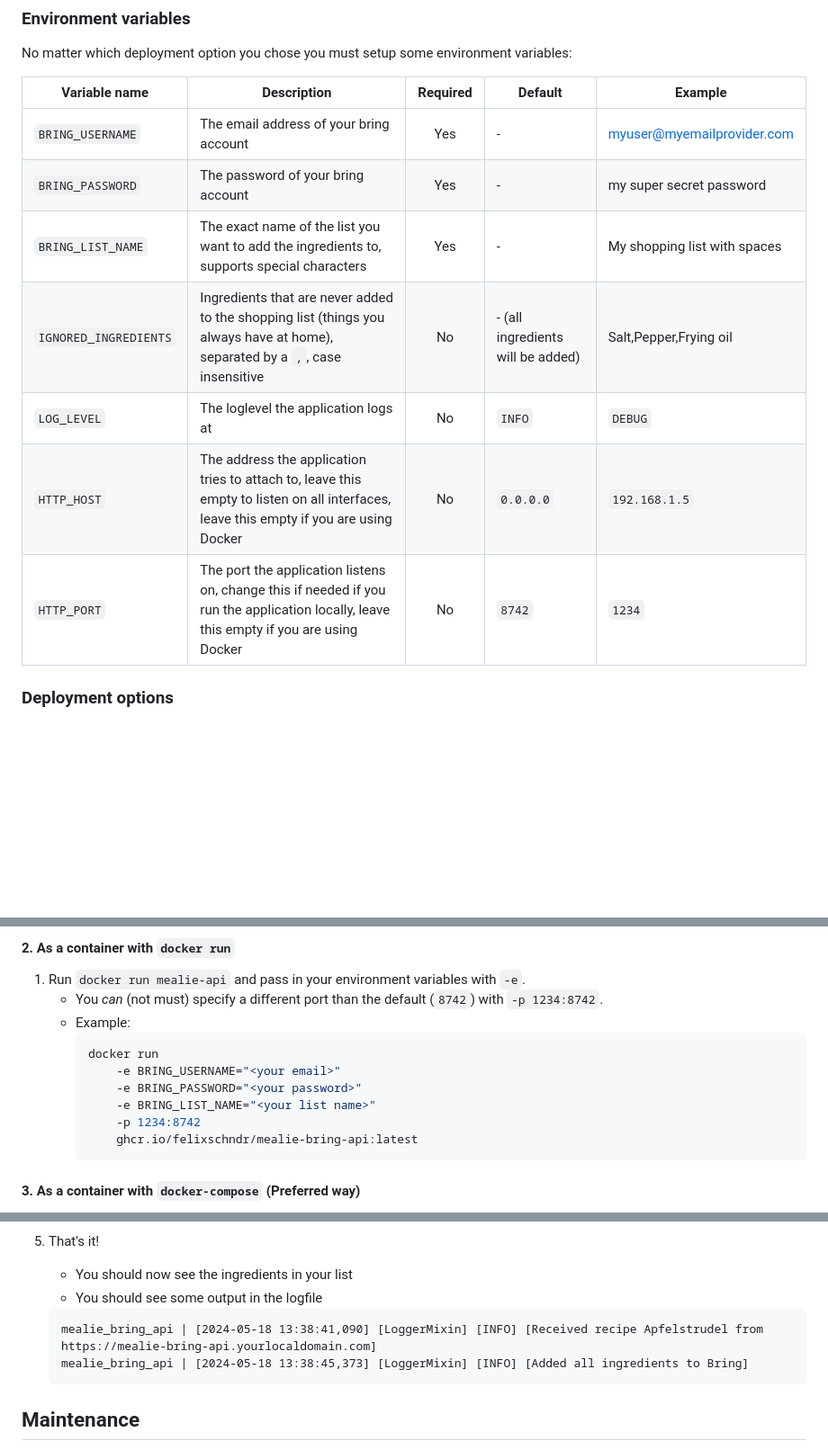
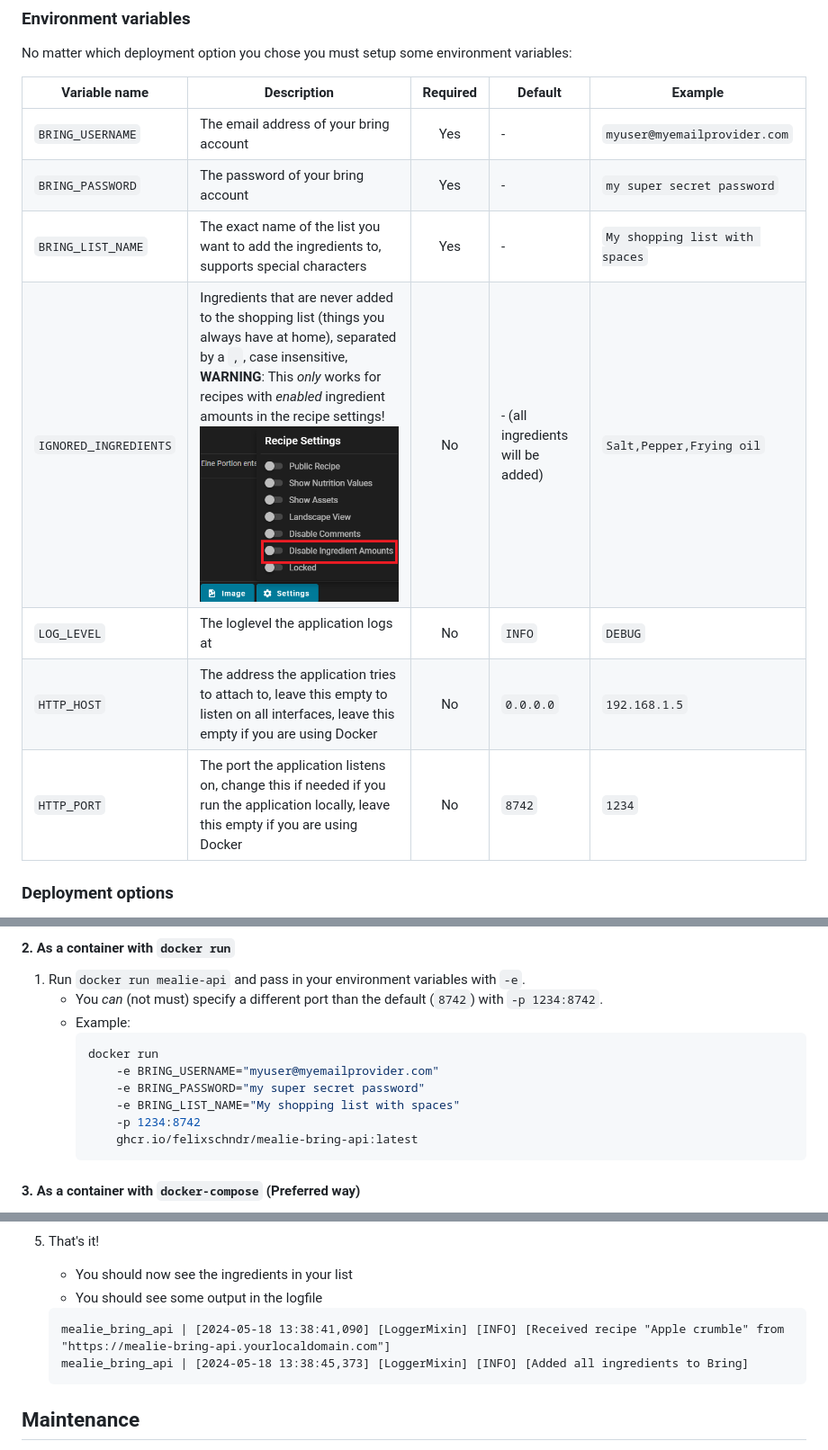
Before and after one commit to felixschndr/mealie-bring-api, a Markdown page: README.md, 3 parts joined by grey strips. Shown at 90% size. Rendered like a GitHub page; pictures changed too: assets/images/recipe_settings.png (added); blank space fills up the shorter version.

Commit message:
Add support for recipes disabled ingredient amounts

````diff
--- a/README.md
+++ b/README.md
@@ -32,15 +32,15 @@ Mealie instance and adds the ingredients of a recipe to a specified Bring shoppi
 
 No matter which deployment option you chose you must setup some environment variables:
 
-| Variable name         | Description                                                                                                                             | Required | Default                           | Example                      |
-|-----------------------|-----------------------------------------------------------------------------------------------------------------------------------------|:--------:|-----------------------------------|------------------------------|
-| `BRING_USERNAME`      | The email address of your bring account                                                                                                 |   Yes    | -                                 | myuser@myemailprovider.com   |
-| `BRING_PASSWORD`      | The password of your bring account                                                                                                      |   Yes    | -                                 | my super secret password     |
-| `BRING_LIST_NAME`     | The exact name of the list you want to add the ingredients to, supports special characters                                              |   Yes    | -                                 | My shopping list with spaces |
-| `IGNORED_INGREDIENTS` | Ingredients that are never added to the shopping list (things you always have at home), separated by a `,`, case insensitive            |    No    | - (all ingredients will be added) | Salt,Pepper,Frying oil       |
-| `LOG_LEVEL`           | The loglevel the application logs at                                                                                                    |    No    | `INFO`                            | `DEBUG`                      |
-| `HTTP_HOST`           | The address the application tries to attach to, leave this empty to listen on all interfaces, leave this empty if you are using Docker  |    No    | `0.0.0.0`                         | `192.168.1.5`                |
-| `HTTP_PORT`           | The port the application listens on, change this if needed if you run the application locally, leave this empty if you are using Docker |    No    | `8742`                            | `1234`                       |
+| Variable name         | Description                                                                                                                                                                                                                                                                                | Required | Default                           | Example                        |
+|-----------------------|--------------------------------------------------------------------------------------------------------------------------------------------------------------------------------------------------------------------------------------------------------------------------------------------|:--------:|-----------------------------------|--------------------------------|
+| `BRING_USERNAME`      | The email address of your bring account                                                                                                                                                                                                                                                    |   Yes    | -                                 | `myuser@myemailprovider.com`   |
+| `BRING_PASSWORD`      | The password of your bring account                                                                                                                                                                                                                                                         |   Yes    | -                                 | `my super secret password`     |
+| `BRING_LIST_NAME`     | The exact name of the list you want to add the ingredients to, supports special characters                                                                                                                                                                                                 |   Yes    | -                                 | `My shopping list with spaces` |
+| `IGNORED_INGREDIENTS` | Ingredients that are never added to the shopping list (things you always have at home), separated by a `,`, case insensitive, **WARNING**: This *only* works for recipes with *enabled* ingredient amounts in the recipe settings! ![recipe settings](./assets/images/recipe_settings.png) |    No    | - (all ingredients will be added) | `Salt,Pepper,Frying oil`       |
+| `LOG_LEVEL`           | The loglevel the application logs at                                                                                                                                                                                                                                                       |    No    | `INFO`                            | `DEBUG`                        |
+| `HTTP_HOST`           | The address the application tries to attach to, leave this empty to listen on all interfaces, leave this empty if you are using Docker                                                                                                                                                     |    No    | `0.0.0.0`                         | `192.168.1.5`                  |
+| `HTTP_PORT`           | The port the application listens on, change this if needed if you run the application locally, leave this empty if you are using Docker                                                                                                                                                    |    No    | `8742`                            | `1234`                         |
 
 ### Deployment options
 
@@ -61,9 +61,9 @@ you can ignore some environment variables (e.g. `HTTP_HOST` and `HTTP_PORT`).
 	- Example:
 	   ```bash
 	   docker run
-	       -e BRING_USERNAME="<your email>"
-	       -e BRING_PASSWORD="<your password>"
-	       -e BRING_LIST_NAME="<your list name>"
+	       -e BRING_USERNAME="myuser@myemailprovider.com"
+	       -e BRING_PASSWORD="my super secret password"
+	       -e BRING_LIST_NAME="My shopping list with spaces"
 	       -p 1234:8742
 	       ghcr.io/felixschndr/mealie-bring-api:latest
 	   ```
@@ -108,7 +108,7 @@ Mealie and this project.
    - You should now see the ingredients in your list
    - You should see some output in the logfile
    ```text
-   mealie_bring_api | [2024-05-18 13:38:41,090] [LoggerMixin] [INFO] [Received recipe Apfelstrudel from https://mealie-bring-api.yourlocaldomain.com]
+   mealie_bring_api | [2024-05-18 13:38:41,090] [LoggerMixin] [INFO] [Received recipe "Apple crumble" from "https://mealie-bring-api.yourlocaldomain.com"]
    mealie_bring_api | [2024-05-18 13:38:45,373] [LoggerMixin] [INFO] [Added all ingredients to Bring]
    ```
 
````
Also changed, not shown: 3 other files.
